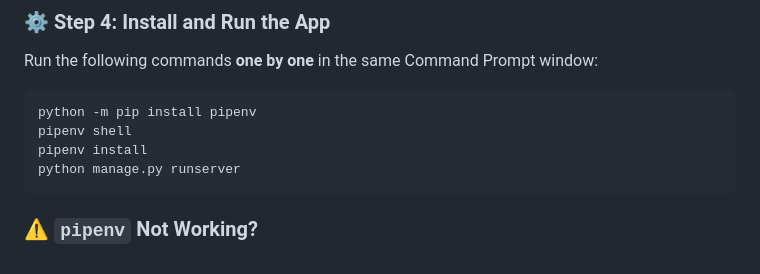
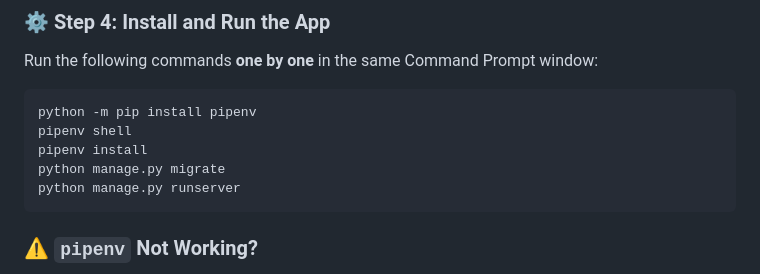
Before and after one commit to sajjadali56/pricing-django, a Markdown page: README.md, the part around the change. GitHub-like rendering.

Commit message:
Add command to migrate db changes

````diff
--- a/README.md
+++ b/README.md
@@ -62,6 +62,7 @@ Run the following commands **one by one** in the same Command Prompt window:
 python -m pip install pipenv
 pipenv shell
 pipenv install
+python manage.py migrate
 python manage.py runserver
 ```
 
````
